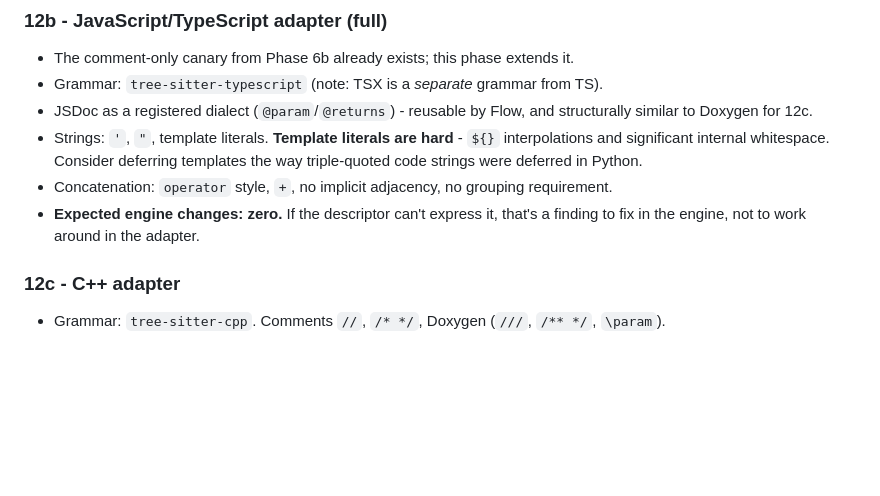
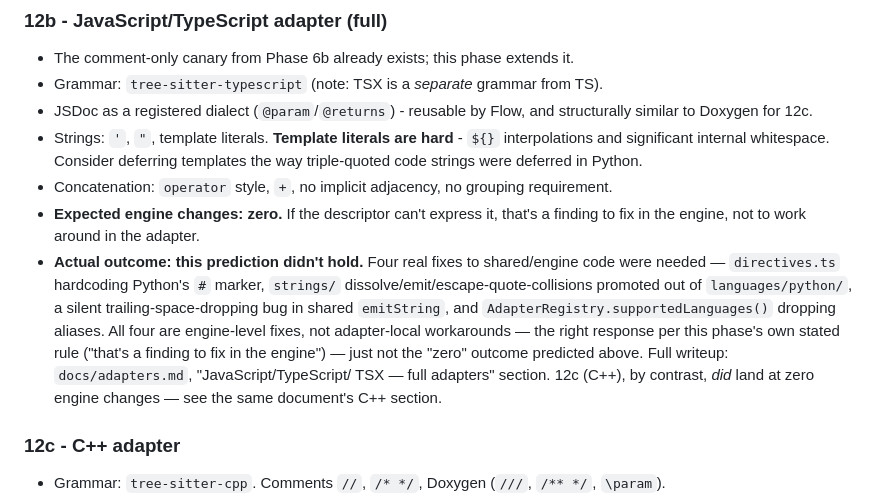
Before and after one commit to jarinfrench/rewrap-plus, a Markdown page: docs/implementation-plan.md, the part around the change. Rendered like a GitHub page; blank space fills up the shorter version.

Commit message:
docs: correct Phase 12b's falsified "zero engine changes" prediction
implementation-plan.md's 12b section still asserted "Expected engine
changes: zero" with no correction, even though docs/adapters.md's own
"JavaScript/TypeScript/TSX — full adapters" section has long recorded
that four real fixes to shared/engine code were needed: directives.ts
hardcoding Python's # marker, strings/ dissolve-emit-escape code
promoted out of languages/python/, a silent trailing-space-dropping
bug in shared emitString, and AdapterRegistry.supportedLanguages()
dropping aliases. The prediction was wrong; leaving it uncorrected in
the plan document left a stale claim standing next to the accurate
record of what actually happened.

All four fixes were genuine engine-level changes, not adapter-local
workarounds — the correct response per this same phase's own stated
rule ("that's a finding to fix in the engine, not to work around in
the adapter") — so the deviation was handled the right way. What
needed fixing was only the plan's own forward-looking claim, per this
project's standing convention: document a deviation from the plan
rather than silently follow it past the point where it stops matching
reality.

Adds an "Actual outcome" note directly under the falsified prediction,
naming the four fixes and pointing to docs/adapters.md's full writeup.
Also notes 12c (C++) by contrast did land at zero engine changes, so
the two phases' outcomes aren't conflated.

```diff
--- a/docs/implementation-plan.md
+++ b/docs/implementation-plan.md
@@ -870,6 +870,16 @@ Sequenced by value-to-risk ratio.
 - Concatenation: `operator` style, `+`, no implicit adjacency, no grouping requirement.
 - **Expected engine changes: zero.** If the descriptor can't express it, that's a
   finding to fix in the engine, not to work around in the adapter.
+- **Actual outcome: this prediction didn't hold.** Four real fixes to shared/engine
+  code were needed — `directives.ts` hardcoding Python's `#` marker, `strings/`
+  dissolve/emit/escape-quote-collisions promoted out of `languages/python/`, a
+  silent trailing-space-dropping bug in shared `emitString`, and
+  `AdapterRegistry.supportedLanguages()` dropping aliases. All four are engine-level
+  fixes, not adapter-local workarounds — the right response per this phase's own
+  stated rule ("that's a finding to fix in the engine") — just not the "zero"
+  outcome predicted above. Full writeup: `docs/adapters.md`, "JavaScript/TypeScript/
+  TSX — full adapters" section. 12c (C++), by contrast, *did* land at zero engine
+  changes — see the same document's C++ section.
 
 ### 12c - C++ adapter
 - Grammar: `tree-sitter-cpp`. Comments `//`, `/* */`, Doxygen (`///`, `/** */`, `\param`).
```
